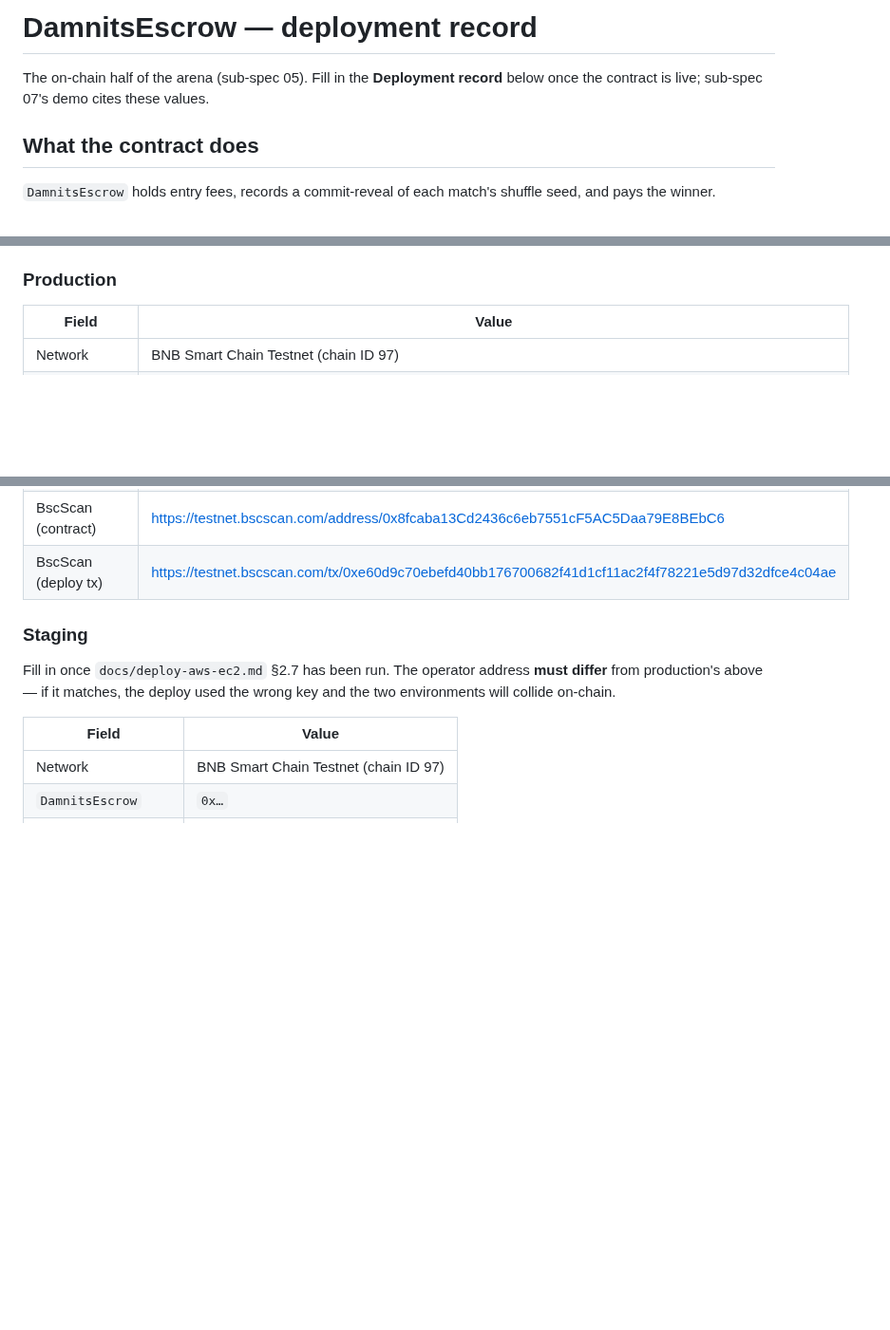
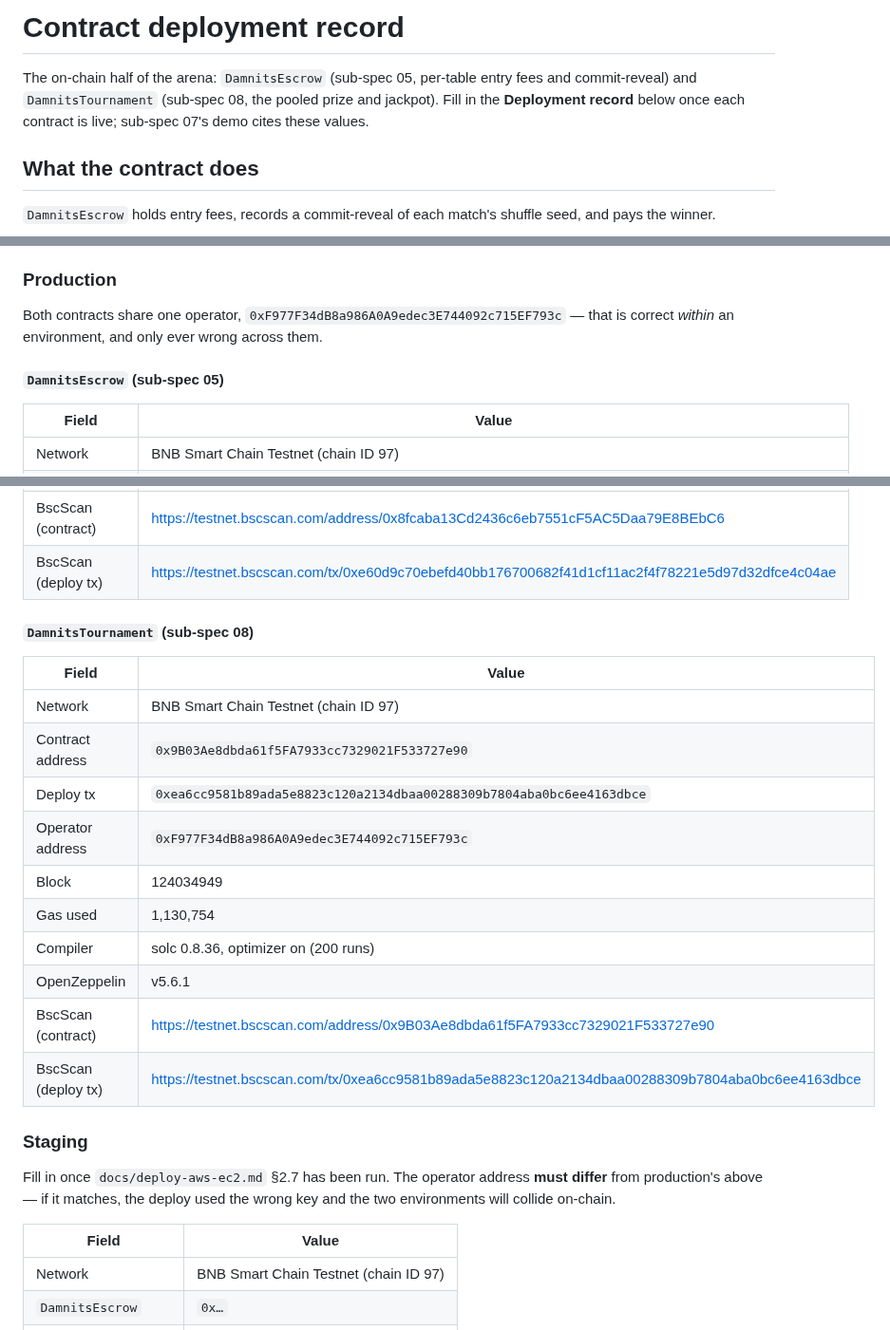
Before and after one commit to damnitsfun/damnitsfun, a Markdown page: docs/deployment.md, 3 parts joined by grey strips. Shown at 95% size. Rendered like a GitHub page; blank space fills up the shorter version.

Commit message:
docs(deployment): record the DamnitsTournament production deploy
DamnitsTournament is live on BNB testnet 97 at
0x9B03Ae8dbda61f5FA7933cc7329021F533727e90, deployed under the same
operator as the escrow (0xF977…) — correct within an environment, and
only ever wrong across them.

Split the Production section into per-contract tables and retitled the
doc, which no longer covers only DamnitsEscrow.

Co-Authored-By: Claude Opus 5 <noreply@anthropic.com>

```diff
--- a/docs/deployment.md
+++ b/docs/deployment.md
@@ -1,7 +1,9 @@
-# DamnitsEscrow — deployment record
+# Contract deployment record
 
-The on-chain half of the arena (sub-spec 05). Fill in the **Deployment record**
-below once the contract is live; sub-spec 07's demo cites these values.
+The on-chain half of the arena: `DamnitsEscrow` (sub-spec 05, per-table entry
+fees and commit-reveal) and `DamnitsTournament` (sub-spec 08, the pooled prize
+and jackpot). Fill in the **Deployment record** below once each contract is
+live; sub-spec 07's demo cites these values.
 
 ## What the contract does
 
@@ -65,6 +67,11 @@ yarn workspace contracts test          # 19 tests, incl. a reentrancy attack sim
 
 ### Production
 
+Both contracts share one operator, `0xF977F34dB8a986A0A9edec3E744092c715EF793c`
+— that is correct *within* an environment, and only ever wrong across them.
+
+#### `DamnitsEscrow` (sub-spec 05)
+
 | Field | Value |
 |---|---|
 | Network | BNB Smart Chain Testnet (chain ID 97) |
@@ -77,6 +84,21 @@ yarn workspace contracts test          # 19 tests, incl. a reentrancy attack sim
 | OpenZeppelin | v5.6.1 |
 | BscScan (contract) | <https://testnet.bscscan.com/address/0x8fcaba13Cd2436c6eb7551cF5AC5Daa79E8BEbC6> |
 | BscScan (deploy tx) | <https://testnet.bscscan.com/tx/0xe60d9c70ebefd40bb176700682f41d1cf11ac2f4f78221e5d97d32dfce4c04ae> |
+
+#### `DamnitsTournament` (sub-spec 08)
+
+| Field | Value |
+|---|---|
+| Network | BNB Smart Chain Testnet (chain ID 97) |
+| Contract address | `0x9B03Ae8dbda61f5FA7933cc7329021F533727e90` |
+| Deploy tx | `0xea6cc9581b89ada5e8823c120a2134dbaa00288309b7804aba0bc6ee4163dbce` |
+| Operator address | `0xF977F34dB8a986A0A9edec3E744092c715EF793c` |
+| Block | 124034949 |
+| Gas used | 1,130,754 |
+| Compiler | solc 0.8.36, optimizer on (200 runs) |
+| OpenZeppelin | v5.6.1 |
+| BscScan (contract) | <https://testnet.bscscan.com/address/0x9B03Ae8dbda61f5FA7933cc7329021F533727e90> |
+| BscScan (deploy tx) | <https://testnet.bscscan.com/tx/0xea6cc9581b89ada5e8823c120a2134dbaa00288309b7804aba0bc6ee4163dbce> |
 
 ### Staging
 
```
